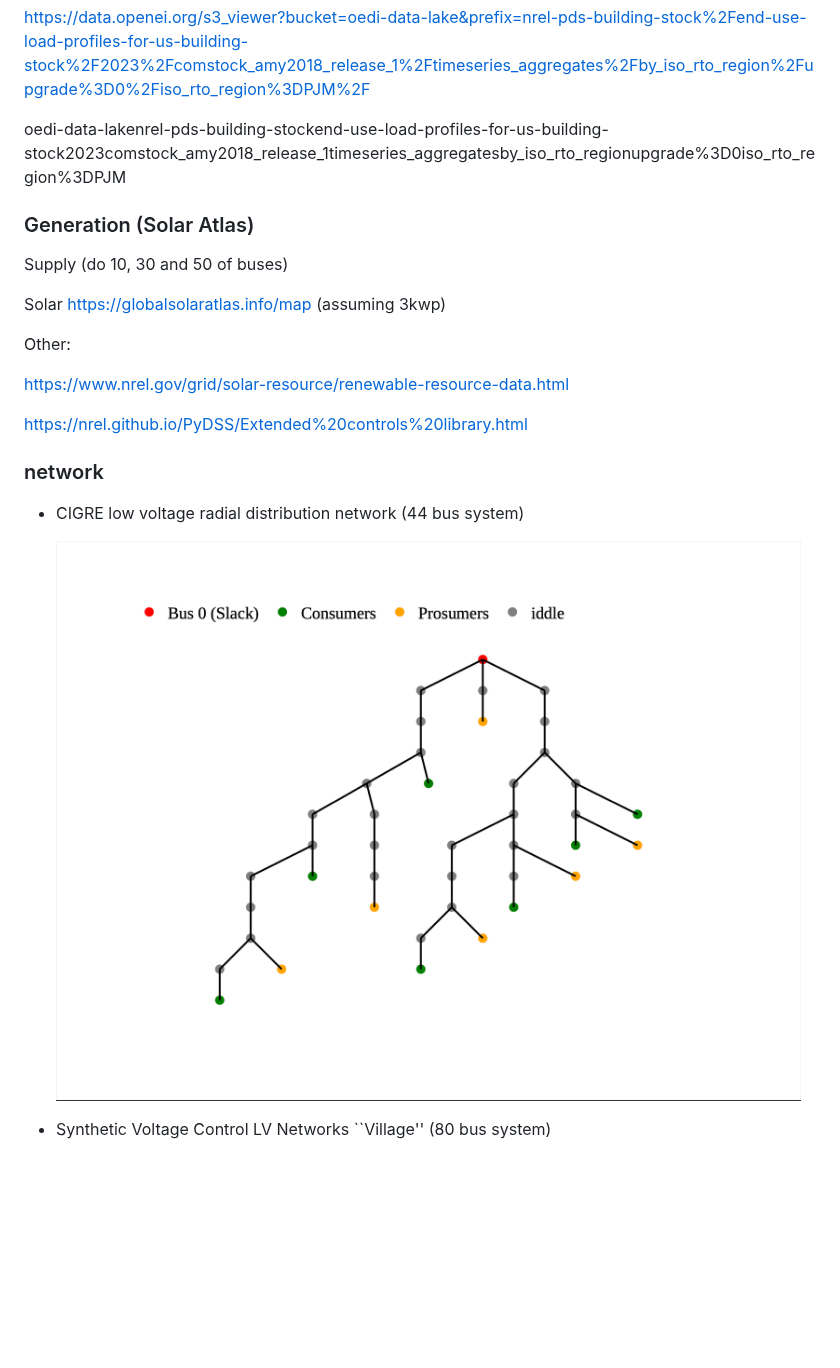
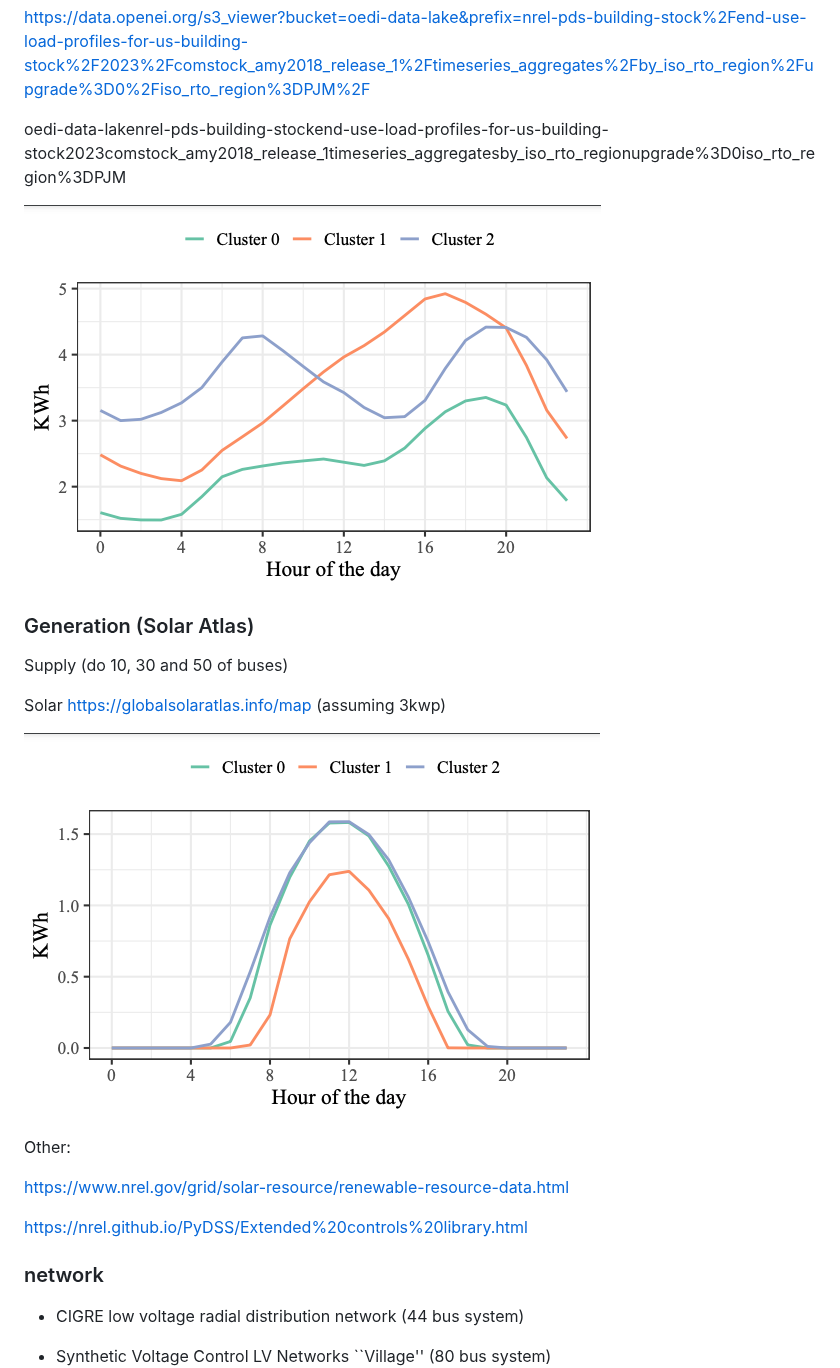
Before and after one commit to d-vf/P2PEnergyTrading, a Markdown page: README.md, the part around the change. Drawn GitHub-style; blank space fills up the shorter version.

```diff
--- a/README.md
+++ b/README.md
@@ -27,10 +27,14 @@ https://data.openei.org/s3_viewer?bucket=oedi-data-lake&prefix=nrel-pds-building
 
 oedi-data-lakenrel-pds-building-stockend-use-load-profiles-for-us-building-stock2023comstock_amy2018_release_1timeseries_aggregatesby_iso_rto_regionupgrade%3D0iso_rto_region%3DPJM
 
+  ![residencial cluster](https://github.com/d-vf/P2PEnergyTrading/blob/main/residential_cluster.png)
+
 ### Generation (Solar Atlas)
 Supply (do 10, 30 and 50 of buses)
 
 Solar https://globalsolaratlas.info/map (assuming 3kwp)
+
+  ![solar cluster](https://github.com/d-vf/P2PEnergyTrading/blob/main/solar_cluster.png)
 
 Other:
 
@@ -42,7 +46,6 @@ https://nrel.github.io/PyDSS/Extended%20controls%20library.html
 
 * CIGRE low voltage radial distribution network (44 bus system)
 
-   ![44 Bus network](https://github.com/d-vf/P2PEnergyTrading/blob/main/44_network.png)
 
 * Synthetic Voltage Control LV Networks ``Village'' (80 bus system)
   ![80 Bus network](https://github.com/d-vf/P2PEnergyTrading/blob/main/80_network.png)
```
